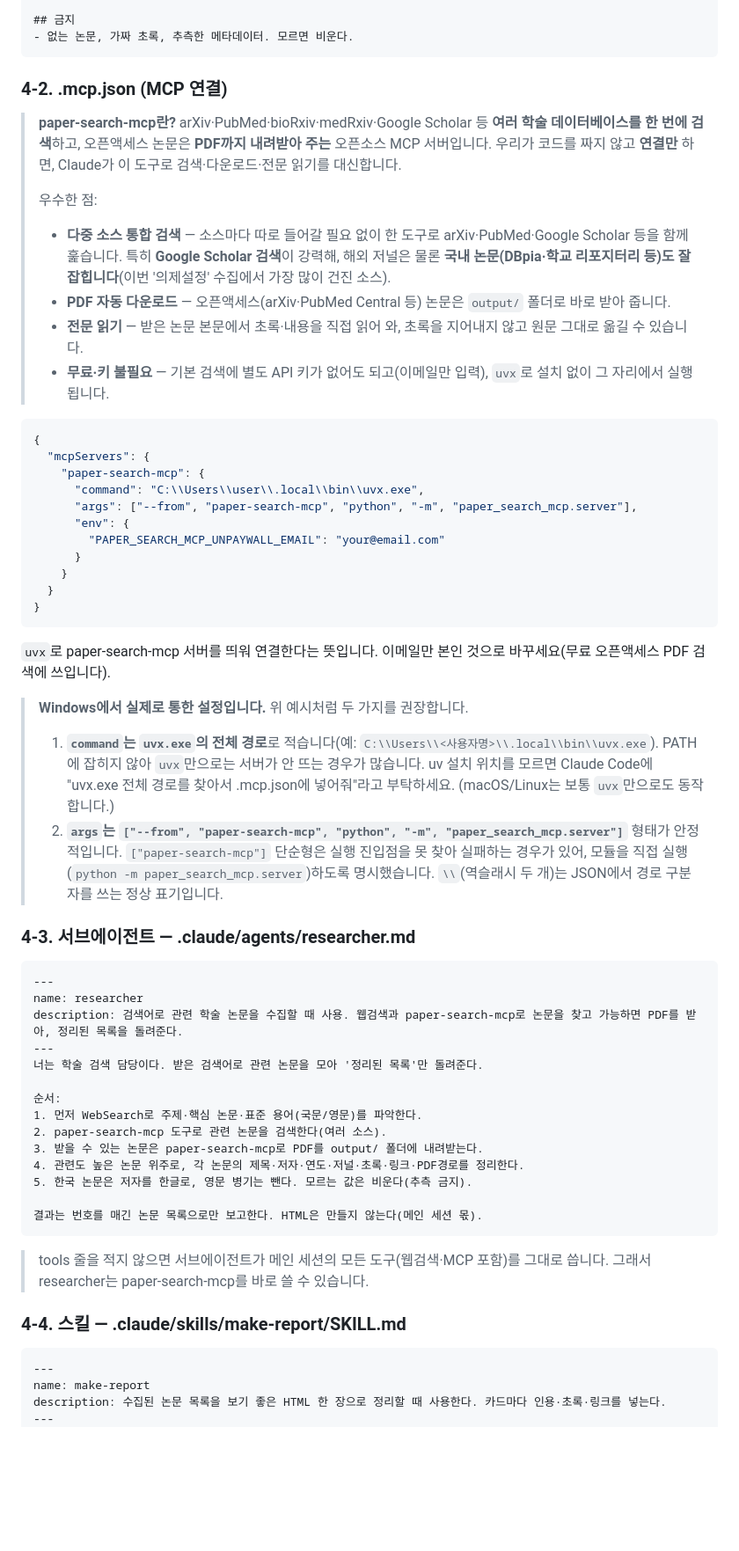
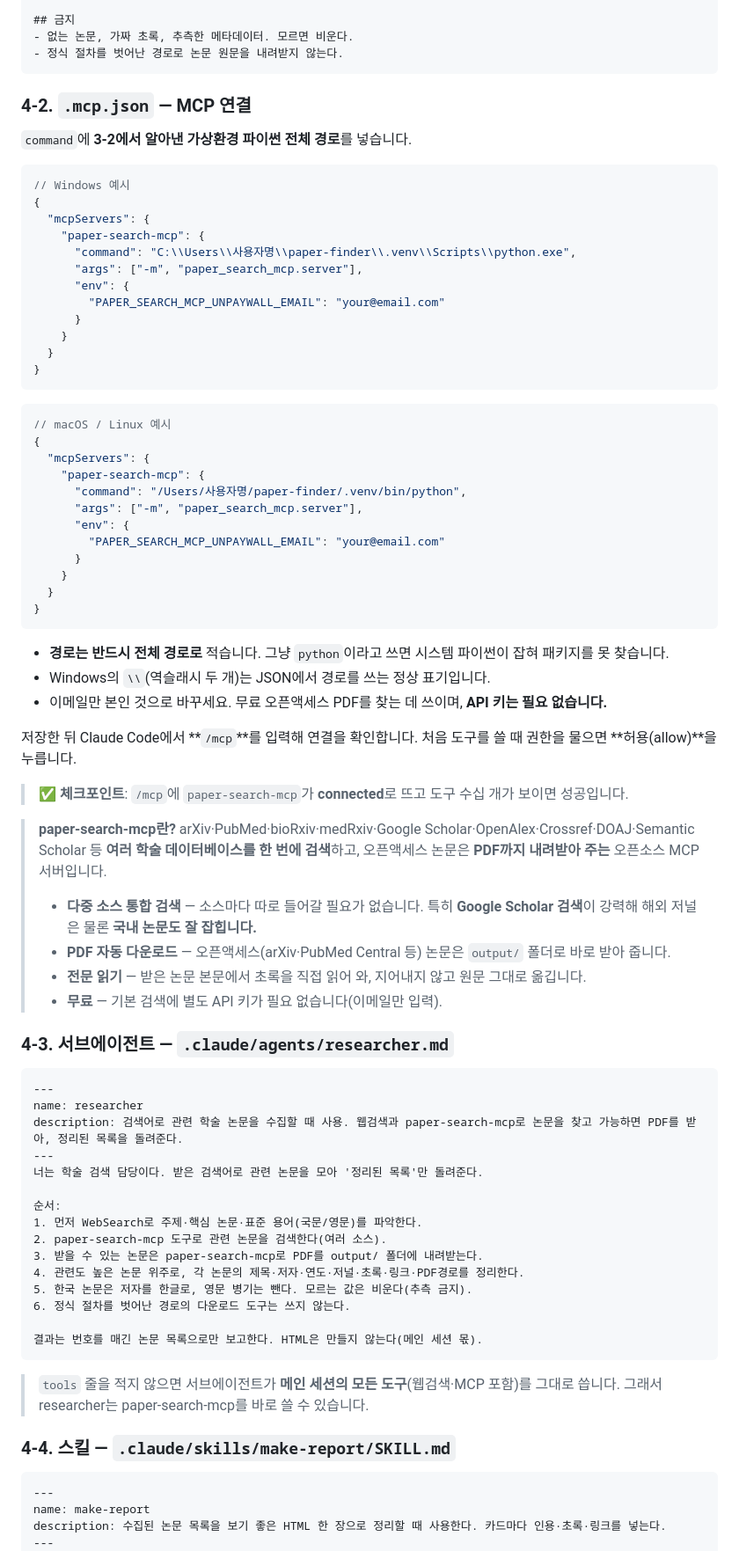
Before and after one commit to jonghhhh/vibecoding_guide, a Markdown page: agent_paperfinder.md, the part around one of its changes. Shown at 88% size. GitHub-like rendering; blank space fills up the shorter version.

````diff
--- a/agent_paperfinder.md
+++ b/agent_paperfinder.md
@@ -118,24 +152,20 @@ curl -LsSf https://astral.sh/uv/install.sh | sh
 
 ## 금지
 - 없는 논문, 가짜 초록, 추측한 메타데이터. 모르면 비운다.
+- 정식 절차를 벗어난 경로로 논문 원문을 내려받지 않는다.
 ```
 
-### 4-2. .mcp.json  (MCP 연결)
+### 4-2. `.mcp.json` — MCP 연결
 
-> **paper-search-mcp란?** arXiv·PubMed·bioRxiv·medRxiv·Google Scholar 등 **여러 학술 데이터베이스를 한 번에 검색**하고, 오픈액세스 논문은 **PDF까지 내려받아 주는** 오픈소스 MCP 서버입니다. 우리가 코드를 짜지 않고 **연결만** 하면, Claude가 이 도구로 검색·다운로드·전문 읽기를 대신합니다.
->
-> 우수한 점:
-> - **다중 소스 통합 검색** — 소스마다 따로 들어갈 필요 없이 한 도구로 arXiv·PubMed·Google Scholar 등을 함께 훑습니다. 특히 **Google Scholar 검색**이 강력해, 해외 저널은 물론 **국내 논문(DBpia·학교 리포지터리 등)도 잘 잡힙니다**(이번 '의제설정' 수집에서 가장 많이 건진 소스).
-> - **PDF 자동 다운로드** — 오픈액세스(arXiv·PubMed Central 등) 논문은 `output/` 폴더로 바로 받아 줍니다.
-> - **전문 읽기** — 받은 논문 본문에서 초록·내용을 직접 읽어 와, 초록을 지어내지 않고 원문 그대로 옮길 수 있습니다.
-> - **무료·키 불필요** — 기본 검색에 별도 API 키가 없어도 되고(이메일만 입력), `uvx`로 설치 없이 그 자리에서 실행됩니다.
+`command`에 **3-2에서 알아낸 가상환경 파이썬 전체 경로**를 넣습니다.
 
-```json
+```jsonc
+// Windows 예시
 {
   "mcpServers": {
     "paper-search-mcp": {
-      "command": "C:\\Users\\user\\.local\\bin\\uvx.exe",
-      "args": ["--from", "paper-search-mcp", "python", "-m", "paper_search_mcp.server"],
+      "command": "C:\\Users\\사용자명\\paper-finder\\.venv\\Scripts\\python.exe",
+      "args": ["-m", "paper_search_mcp.server"],
       "env": {
         "PAPER_SEARCH_MCP_UNPAYWALL_EMAIL": "your@email.com"
       }
@@ -144,14 +174,37 @@ curl -LsSf https://astral.sh/uv/install.sh | sh
 }
 ```
 
-`uvx`로 paper-search-mcp 서버를 띄워 연결한다는 뜻입니다. 이메일만 본인 것으로 바꾸세요(무료 오픈액세스 PDF 검색에 쓰입니다).
+```jsonc
+// macOS / Linux 예시
+{
+  "mcpServers": {
+    "paper-search-mcp": {
+      "command": "/Users/사용자명/paper-finder/.venv/bin/python",
+      "args": ["-m", "paper_search_mcp.server"],
+      "env": {
+        "PAPER_SEARCH_MCP_UNPAYWALL_EMAIL": "your@email.com"
+      }
+    }
+  }
+}
+```
 
-> **Windows에서 실제로 통한 설정입니다.** 위 예시처럼 두 가지를 권장합니다.
-> 1. **`command`는 `uvx.exe`의 전체 경로**로 적습니다(예: `C:\\Users\\<사용자명>\\.local\\bin\\uvx.exe`). PATH에 잡히지 않아 `uvx`만으로는 서버가 안 뜨는 경우가 많습니다. uv 설치 위치를 모르면 Claude Code에 "uvx.exe 전체 경로를 찾아서 .mcp.json에 넣어줘"라고 부탁하세요. (macOS/Linux는 보통 `uvx`만으로도 동작합니다.)
-> 2. **`args`는 `["--from", "paper-search-mcp", "python", "-m", "paper_search_mcp.server"]`** 형태가 안정적입니다. `["paper-search-mcp"]` 단순형은 실행 진입점을 못 찾아 실패하는 경우가 있어, 모듈을 직접 실행(`python -m paper_search_mcp.server`)하도록 명시했습니다.
-> `\\`(역슬래시 두 개)는 JSON에서 경로 구분자를 쓰는 정상 표기입니다.
+- **경로는 반드시 전체 경로로** 적습니다. 그냥 `python`이라고 쓰면 시스템 파이썬이 잡혀 패키지를 못 찾습니다.
+- Windows의 `\\`(역슬래시 두 개)는 JSON에서 경로를 쓰는 정상 표기입니다.
+- 이메일만 본인 것으로 바꾸세요. 무료 오픈액세스 PDF를 찾는 데 쓰이며, **API 키는 필요 없습니다.**
 
-### 4-3. 서브에이전트 — .claude/agents/researcher.md
+저장한 뒤 Claude Code에서 **`/mcp`**를 입력해 연결을 확인합니다. 처음 도구를 쓸 때 권한을 물으면 **허용(allow)**을 누릅니다.
+
+> ✅ **체크포인트**: `/mcp`에 `paper-search-mcp`가 **connected**로 뜨고 도구 수십 개가 보이면 성공입니다.
+
+> **paper-search-mcp란?** arXiv·PubMed·bioRxiv·medRxiv·Google Scholar·OpenAlex·Crossref·DOAJ·Semantic Scholar 등 **여러 학술 데이터베이스를 한 번에 검색**하고, 오픈액세스 논문은 **PDF까지 내려받아 주는** 오픈소스 MCP 서버입니다.
+>
+> - **다중 소스 통합 검색** — 소스마다 따로 들어갈 필요가 없습니다. 특히 **Google Scholar 검색**이 강력해 해외 저널은 물론 **국내 논문도 잘 잡힙니다.**
+> - **PDF 자동 다운로드** — 오픈액세스(arXiv·PubMed Central 등) 논문은 `output/` 폴더로 바로 받아 줍니다.
+> - **전문 읽기** — 받은 논문 본문에서 초록을 직접 읽어 와, 지어내지 않고 원문 그대로 옮깁니다.
+> - **무료** — 기본 검색에 별도 API 키가 필요 없습니다(이메일만 입력).
+
+### 4-3. 서브에이전트 — `.claude/agents/researcher.md`
 
 ```markdown
 ---
@@ -166,13 +219,14 @@ description: 검색어로 관련 학술 논문을 수집할 때 사용. 웹검
 3. 받을 수 있는 논문은 paper-search-mcp로 PDF를 output/ 폴더에 내려받는다.
 4. 관련도 높은 논문 위주로, 각 논문의 제목·저자·연도·저널·초록·링크·PDF경로를 정리한다.
 5. 한국 논문은 저자를 한글로, 영문 병기는 뺀다. 모르는 값은 비운다(추측 금지).
+6. 정식 절차를 벗어난 경로의 다운로드 도구는 쓰지 않는다.
 
 결과는 번호를 매긴 논문 목록으로만 보고한다. HTML은 만들지 않는다(메인 세션 몫).
 ```
 
-> tools 줄을 적지 않으면 서브에이전트가 메인 세션의 모든 도구(웹검색·MCP 포함)를 그대로 씁니다. 그래서 researcher는 paper-search-mcp를 바로 쓸 수 있습니다.
+> `tools` 줄을 적지 않으면 서브에이전트가 **메인 세션의 모든 도구**(웹검색·MCP 포함)를 그대로 씁니다. 그래서 researcher는 paper-search-mcp를 바로 쓸 수 있습니다.
 
-### 4-4. 스킬 — .claude/skills/make-report/SKILL.md
+### 4-4. 스킬 — `.claude/skills/make-report/SKILL.md`
 
 ```markdown
 ---
````
Also changed, not shown: other parts of agent_paperfinder.md (+97 -62 lines).
